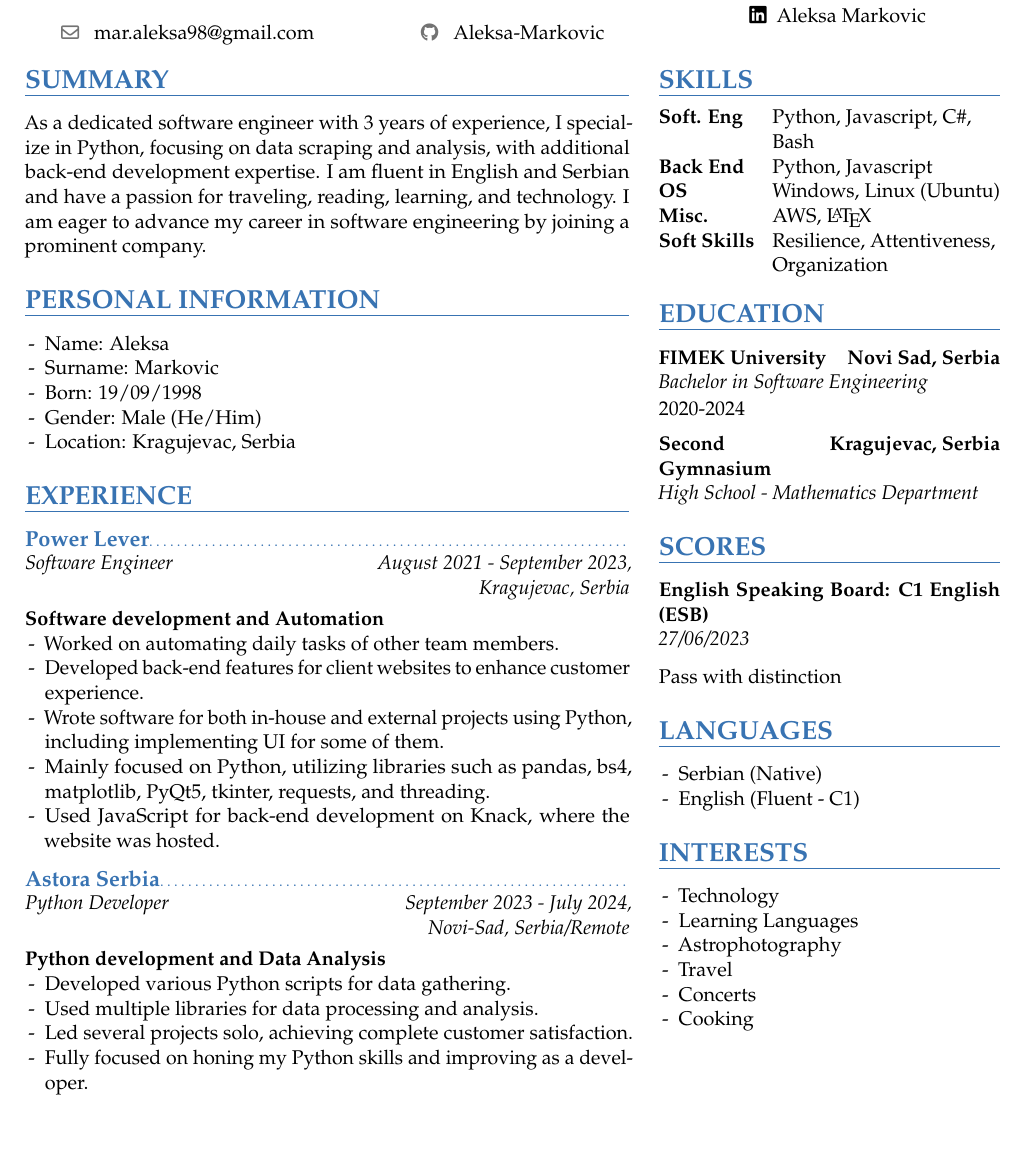
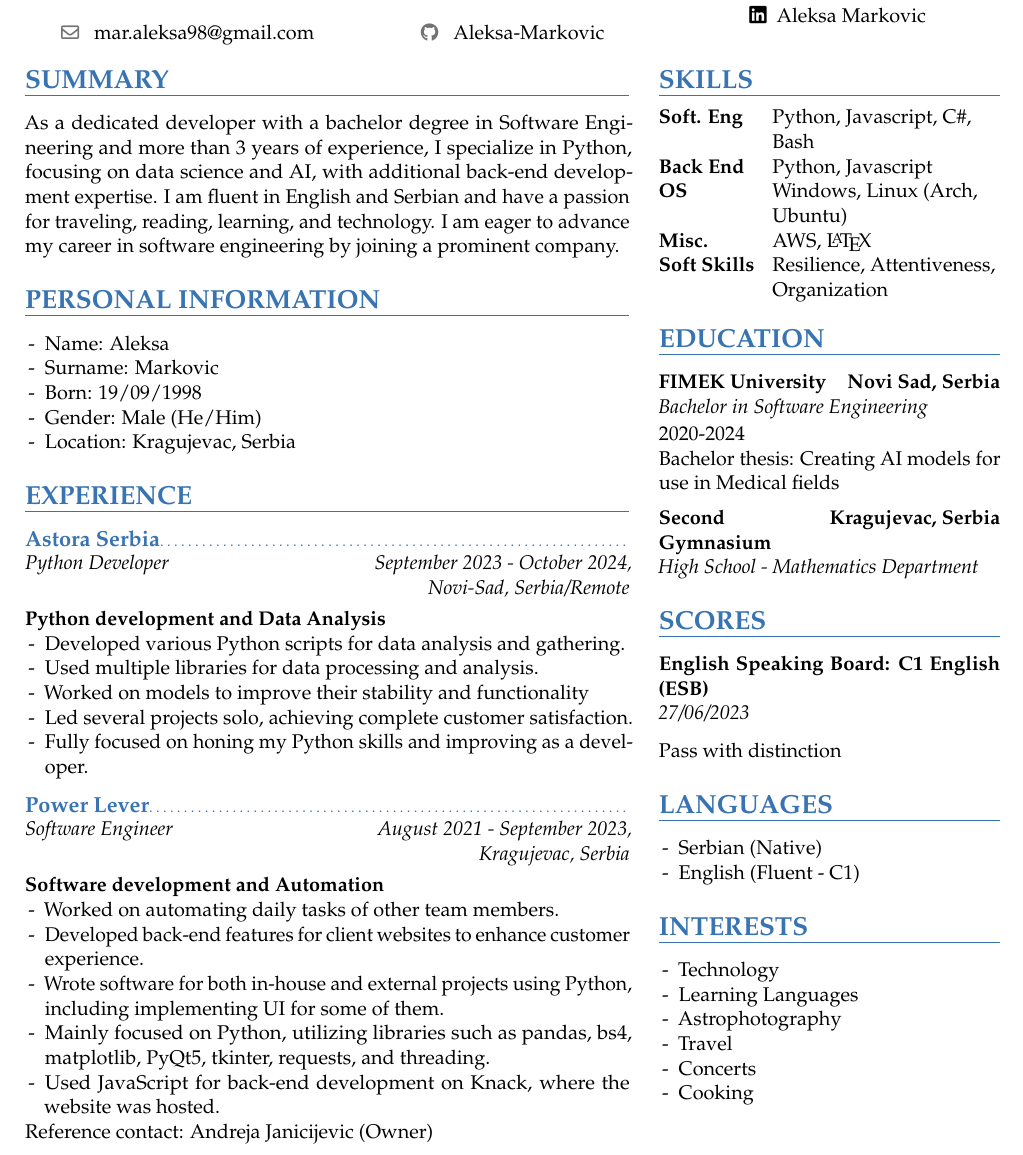
Before and after one commit to Aleksa-Markovic/Curiculum-Vitae, a LaTeX CV (New_CV.tex): part of the page, cut so that both start at the same text, the shorter picture padded with empty space. Compiled offline with pdfLaTeX.

Commit message:
Some fixes

```diff
--- a/New_CV.tex
+++ b/New_CV.tex
@@ -56,7 +56,7 @@
 % left column
 \begin{minipage}[t]{0.62\textwidth}
     \section{SUMMARY}
-    As a dedicated software engineer with 3 years of experience, I specialize in Python, focusing on data scraping and analysis, with additional back-end development expertise. I am fluent in English and Serbian and have a passion for traveling, reading, learning, and technology. I am eager to advance my career in software engineering by joining a prominent company.
+    As a dedicated developer with a bachelor degree in Software Engineering and more than 3 years of experience, I specialize in Python, focusing on data science and AI, with additional back-end development expertise. I am fluent in English and Serbian and have a passion for traveling, reading, learning, and technology. I am eager to advance my career in software engineering by joining a prominent company.
 
     \section{PERSONAL INFORMATION}
     \begin{itemize}
@@ -68,6 +68,19 @@
     \end{itemize}
 
     \section{EXPERIENCE}
+    \experienceentry{Astora Serbia}{Python Developer}{September 2023 - October 2024}{Novi-Sad, Serbia/Remote}
+
+    \textbf{Python development and Data Analysis}
+    \begin{itemize}
+        \item Developed various Python scripts for data analysis and gathering.
+        \item Used multiple libraries for data processing and analysis.
+        \item Worked on models to improve their stability and functionality
+        \item Led several projects solo, achieving complete customer satisfaction.
+        \item Fully focused on honing my Python skills and improving as a developer.
+    \end{itemize}
+
+    \vspace{1.0mm}
+
     \experienceentry{Power Lever}{Software Engineer}{August 2021 - September 2023}{Kragujevac, Serbia}
 
     \textbf{Software development and Automation}
@@ -78,17 +91,8 @@
         \item Mainly focused on Python, utilizing libraries such as pandas, bs4, matplotlib, PyQt5, tkinter, requests, and threading.
         \item Used JavaScript for back-end development on Knack, where the website was hosted.
     \end{itemize}
-    \vspace{1.0mm}
+    Reference contact: Andreja Janicijevic (Owner)
 
-    \experienceentry{Astora Serbia}{Python Developer}{September 2023 - July 2024}{Novi-Sad, Serbia/Remote}
-
-    \textbf{Python development and Data Analysis}
-    \begin{itemize}
-        \item Developed various Python scripts for data gathering.
-        \item Used multiple libraries for data processing and analysis.
-        \item Led several projects solo, achieving complete customer satisfaction.
-        \item Fully focused on honing my Python skills and improving as a developer.
-    \end{itemize}
     \vspace{2.0mm}
 
 \end{minipage}
@@ -99,14 +103,15 @@
     \begin{tabularx}{\textwidth}{>{\bfseries}l@{\hskip 3.5mm}L}
         Soft. Eng   & Python, Javascript, C\#, Bash           \\
         Back End    & Python, Javascript                      \\
-        OS          & Windows, Linux (Ubuntu)                 \\
+        OS          & Windows, Linux (Arch, Ubuntu)           \\
         Misc.       & AWS, \LaTeX                             \\
         Soft Skills & Resilience, Attentiveness, Organization
     \end{tabularx}
 
     \section{EDUCATION}
     \educationentry{Bachelor in Software Engineering}{FIMEK University}{Novi Sad, Serbia}
-    2020-2024
+    2020-2024\\
+    Bachelor thesis: Creating AI models for use in Medical fields
     \par
     \vspace{3.0mm}
     \educationentry{High School - Mathematics Department}{Second Gymnasium}{Kragujevac, Serbia}
```
